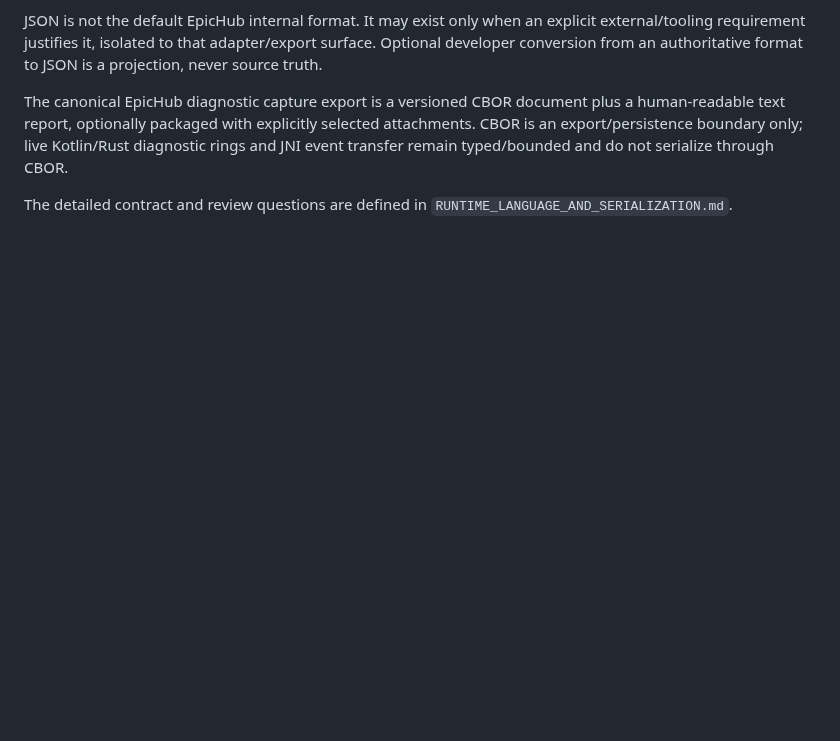
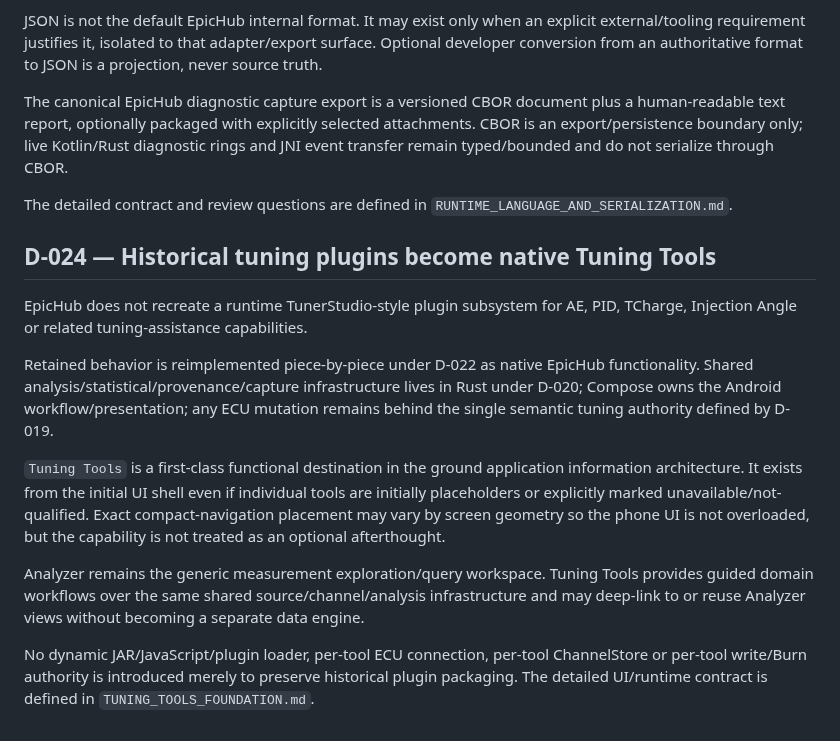
Before and after one commit to PJawZK/EpicHub-EpicEFI-Android, a Markdown page: docs/architecture/DECISIONS.md, the part around the change. Rendered like a GitHub page; blank space fills up the shorter version.

Commit message:
Lock native Tuning Tools architecture

```diff
--- a/docs/architecture/DECISIONS.md
+++ b/docs/architecture/DECISIONS.md
@@ -182,3 +182,15 @@ JSON is not the default EpicHub internal format. It may exist only when an expli
 The canonical EpicHub diagnostic capture export is a versioned CBOR document plus a human-readable text report, optionally packaged with explicitly selected attachments. CBOR is an export/persistence boundary only; live Kotlin/Rust diagnostic rings and JNI event transfer remain typed/bounded and do not serialize through CBOR.
 
 The detailed contract and review questions are defined in `RUNTIME_LANGUAGE_AND_SERIALIZATION.md`.
+
+## D-024 — Historical tuning plugins become native Tuning Tools
+
+EpicHub does not recreate a runtime TunerStudio-style plugin subsystem for AE, PID, TCharge, Injection Angle or related tuning-assistance capabilities.
+
+Retained behavior is reimplemented piece-by-piece under D-022 as native EpicHub functionality. Shared analysis/statistical/provenance/capture infrastructure lives in Rust under D-020; Compose owns the Android workflow/presentation; any ECU mutation remains behind the single semantic tuning authority defined by D-019.
+
+`Tuning Tools` is a first-class functional destination in the ground application information architecture. It exists from the initial UI shell even if individual tools are initially placeholders or explicitly marked unavailable/not-qualified. Exact compact-navigation placement may vary by screen geometry so the phone UI is not overloaded, but the capability is not treated as an optional afterthought.
+
+Analyzer remains the generic measurement exploration/query workspace. Tuning Tools provides guided domain workflows over the same shared source/channel/analysis infrastructure and may deep-link to or reuse Analyzer views without becoming a separate data engine.
+
+No dynamic JAR/JavaScript/plugin loader, per-tool ECU connection, per-tool ChannelStore or per-tool write/Burn authority is introduced merely to preserve historical plugin packaging. The detailed UI/runtime contract is defined in `TUNING_TOOLS_FOUNDATION.md`.
```
